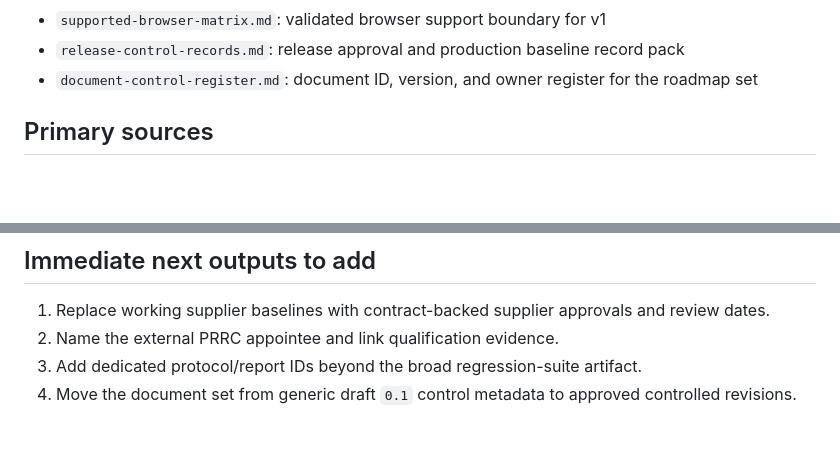
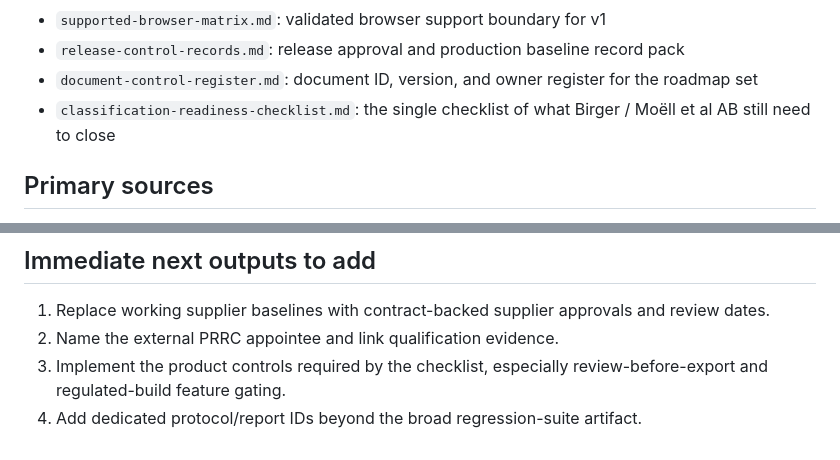
Before and after one commit to BirgerMoell/open-medical-scribe, a Markdown page: docs/mdr-class-i-roadmap/README.md, 2 parts joined by grey strips. GitHub-like rendering; blank space fills up the shorter version.

Commit message:
Add MDR classification readiness checklist

```diff
--- a/docs/mdr-class-i-roadmap/README.md
+++ b/docs/mdr-class-i-roadmap/README.md
@@ -70,6 +70,7 @@ For the Class I path to remain credible, the CE-marked product must stay tightly
 - `supported-browser-matrix.md`: validated browser support boundary for v1
 - `release-control-records.md`: release approval and production baseline record pack
 - `document-control-register.md`: document ID, version, and owner register for the roadmap set
+- `classification-readiness-checklist.md`: the single checklist of what Birger / Moëll et al AB still need to close
 
 ## Primary sources
 
@@ -85,5 +86,5 @@ For the Class I path to remain credible, the CE-marked product must stay tightly
 
 1. Replace working supplier baselines with contract-backed supplier approvals and review dates.
 2. Name the external PRRC appointee and link qualification evidence.
-3. Add dedicated protocol/report IDs beyond the broad regression-suite artifact.
-4. Move the document set from generic draft `0.1` control metadata to approved controlled revisions.
+3. Implement the product controls required by the checklist, especially review-before-export and regulated-build feature gating.
+4. Add dedicated protocol/report IDs beyond the broad regression-suite artifact.
```
Also changed, not shown: docs/mdr-class-i-roadmap/classification-readiness-checklist.md (added, +78 -0 lines), docs/mdr-class-i-roadmap/document-register.md (+1 -0 lines).
